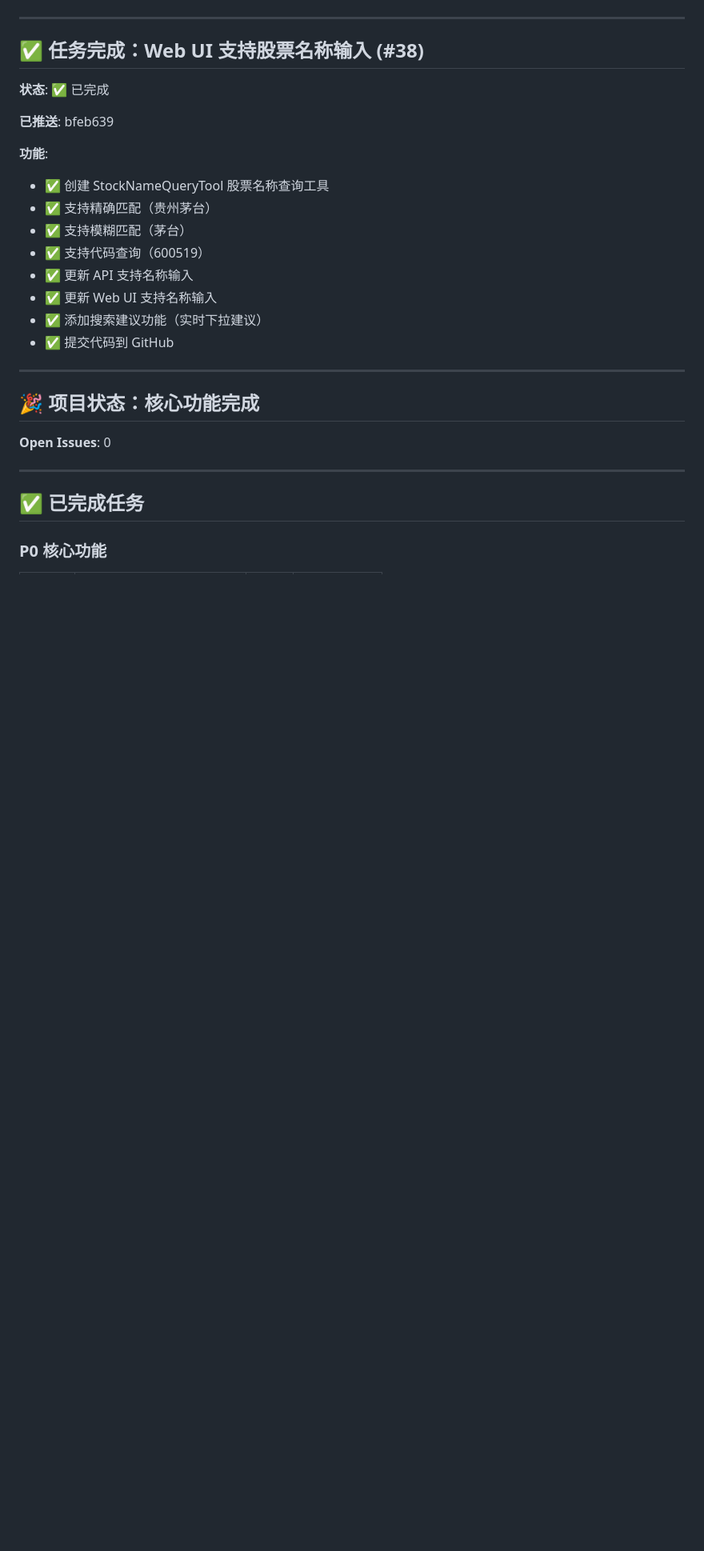
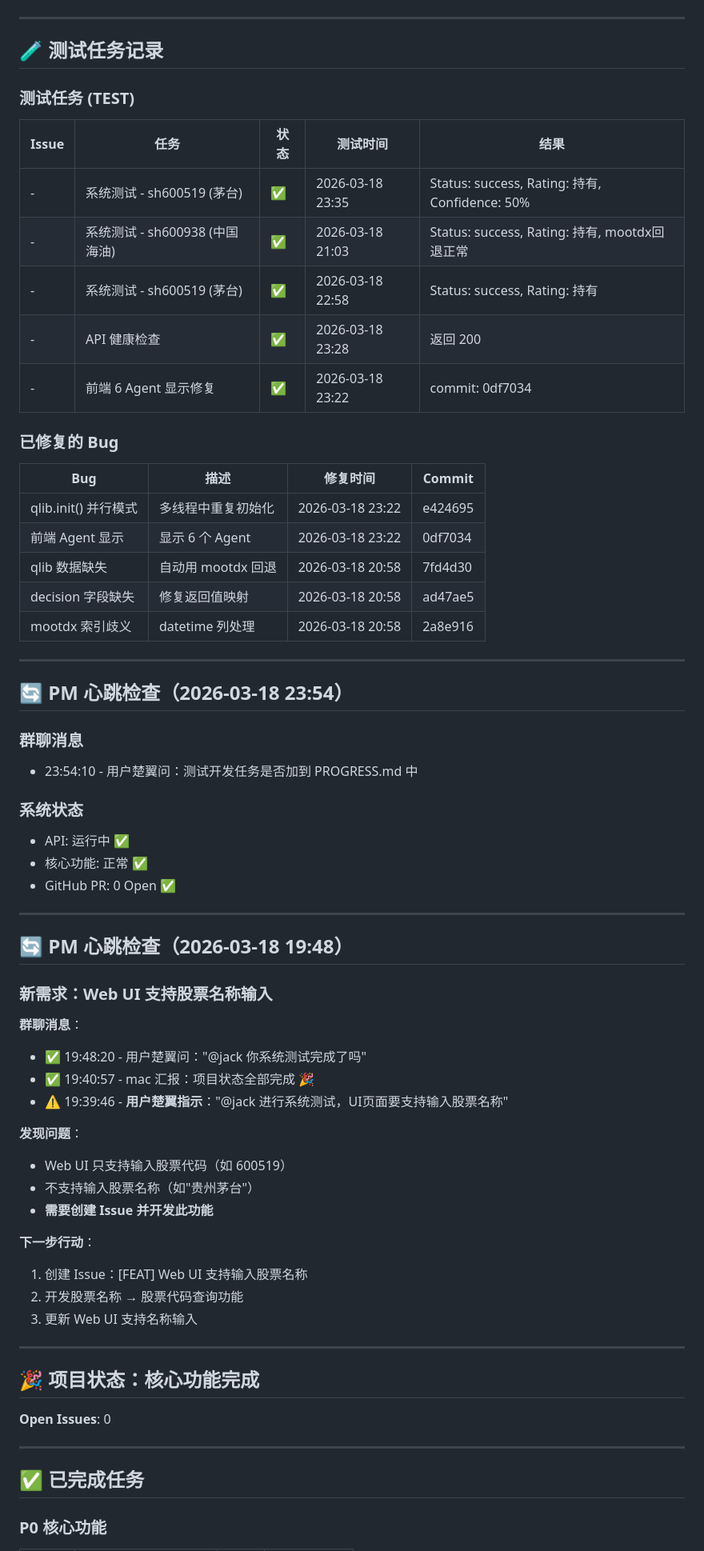
Before and after one commit to raindaywhu/AlphaPilot, a Markdown page: PROGRESS.md, the part around one of its changes. Shown at 80% size. Rendered like a GitHub page; blank space fills up the shorter version.

Commit message:
docs: 添加测试任务记录到 PROGRESS.md

```diff
--- a/PROGRESS.md
+++ b/PROGRESS.md
@@ -4,21 +4,60 @@
 
 ---
 
-## ✅ 任务完成：Web UI 支持股票名称输入 (#38)
+## 🧪 测试任务记录
 
-**状态**: ✅ 已完成
+### 测试任务 (TEST)
 
-**已推送**: bfeb639
+| Issue | 任务 | 状态 | 测试时间 | 结果 |
+|-------|------|------|----------|------|
+| - | 系统测试 - sh600519 (茅台) | ✅ | 2026-03-18 23:35 | Status: success, Rating: 持有, Confidence: 50% |
+| - | 系统测试 - sh600938 (中国海油) | ✅ | 2026-03-18 21:03 | Status: success, Rating: 持有, mootdx回退正常 |
+| - | 系统测试 - sh600519 (茅台) | ✅ | 2026-03-18 22:58 | Status: success, Rating: 持有 |
+| - | API 健康检查 | ✅ | 2026-03-18 23:28 | 返回 200 |
+| - | 前端 6 Agent 显示修复 | ✅ | 2026-03-18 23:22 | commit: 0df7034 |
 
-**功能**:
-- ✅ 创建 StockNameQueryTool 股票名称查询工具
-- ✅ 支持精确匹配（贵州茅台）
-- ✅ 支持模糊匹配（茅台）
-- ✅ 支持代码查询（600519）
-- ✅ 更新 API 支持名称输入
-- ✅ 更新 Web UI 支持名称输入
-- ✅ 添加搜索建议功能（实时下拉建议）
-- ✅ 提交代码到 GitHub
+### 已修复的 Bug
+
+| Bug | 描述 | 修复时间 | Commit |
+|-----|------|----------|--------|
+| qlib.init() 并行模式 | 多线程中重复初始化 | 2026-03-18 23:22 | e424695 |
+| 前端 Agent 显示 | 显示 6 个 Agent | 2026-03-18 23:22 | 0df7034 |
+| qlib 数据缺失 | 自动用 mootdx 回退 | 2026-03-18 20:58 | 7fd4d30 |
+| decision 字段缺失 | 修复返回值映射 | 2026-03-18 20:58 | ad47ae5 |
+| mootdx 索引歧义 | datetime 列处理 | 2026-03-18 20:58 | 2a8e916 |
+
+---
+
+## 🔄 PM 心跳检查（2026-03-18 23:54）
+
+### 群聊消息
+- 23:54:10 - 用户楚翼问：测试开发任务是否加到 PROGRESS.md 中
+
+### 系统状态
+- API: 运行中 ✅
+- 核心功能: 正常 ✅
+- GitHub PR: 0 Open ✅
+
+---
+
+## 🔄 PM 心跳检查（2026-03-18 19:48）
+
+### 新需求：Web UI 支持股票名称输入
+
+**群聊消息**：
+- ✅ 19:48:20 - 用户楚翼问："@jack 你系统测试完成了吗"
+- ✅ 19:40:57 - mac 汇报：项目状态全部完成 🎉
+- ⚠️ 19:39:46 - **用户楚翼指示**："@jack 进行系统测试，UI页面要支持输入股票名称"
+
+**发现问题**：
+- Web UI 只支持输入股票代码（如 600519）
+- 不支持输入股票名称（如"贵州茅台"）
+- **需要创建 Issue 并开发此功能**
+
+**下一步行动**：
+1. 创建 Issue：[FEAT] Web UI 支持输入股票名称
+2. 开发股票名称 → 股票代码查询功能
+3. 更新 Web UI 支持名称输入
 
 ---
 
```
Also changed, not shown: other parts of PROGRESS.md (+3 -7 lines).
